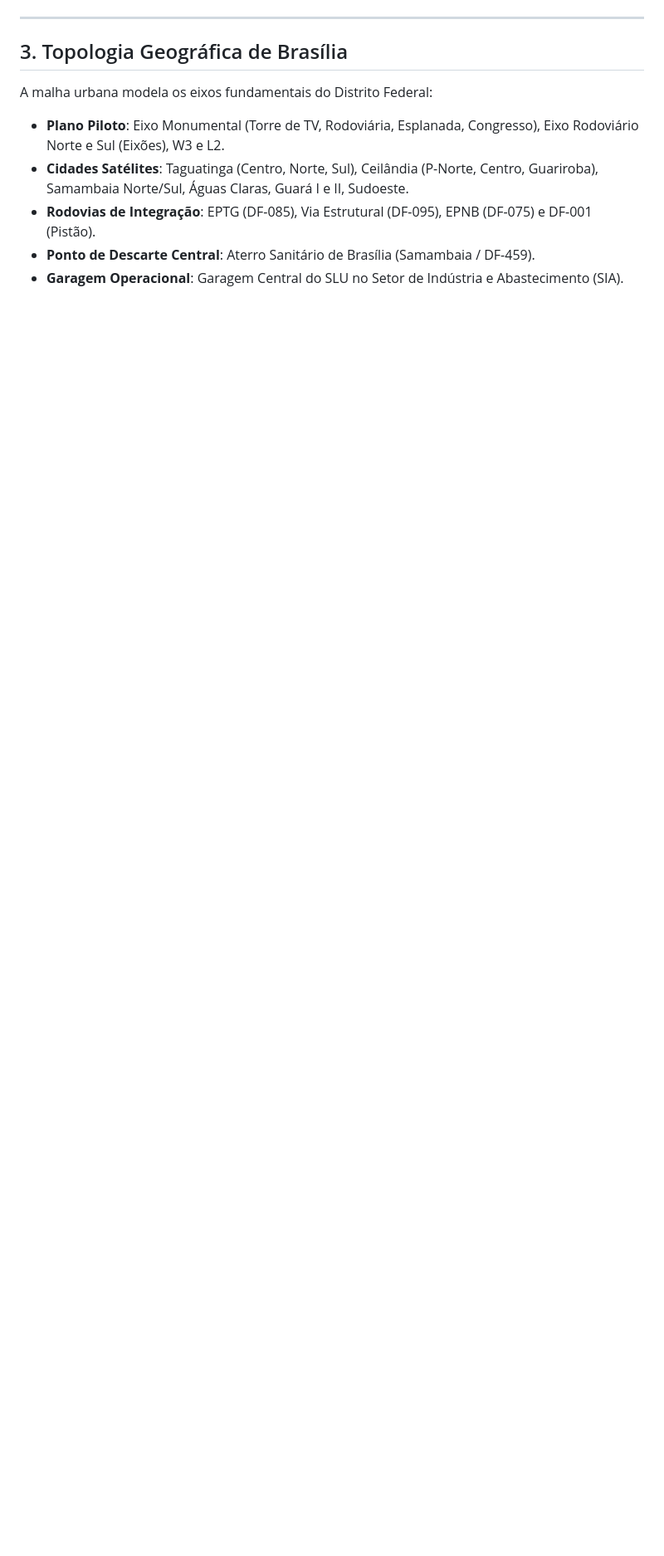
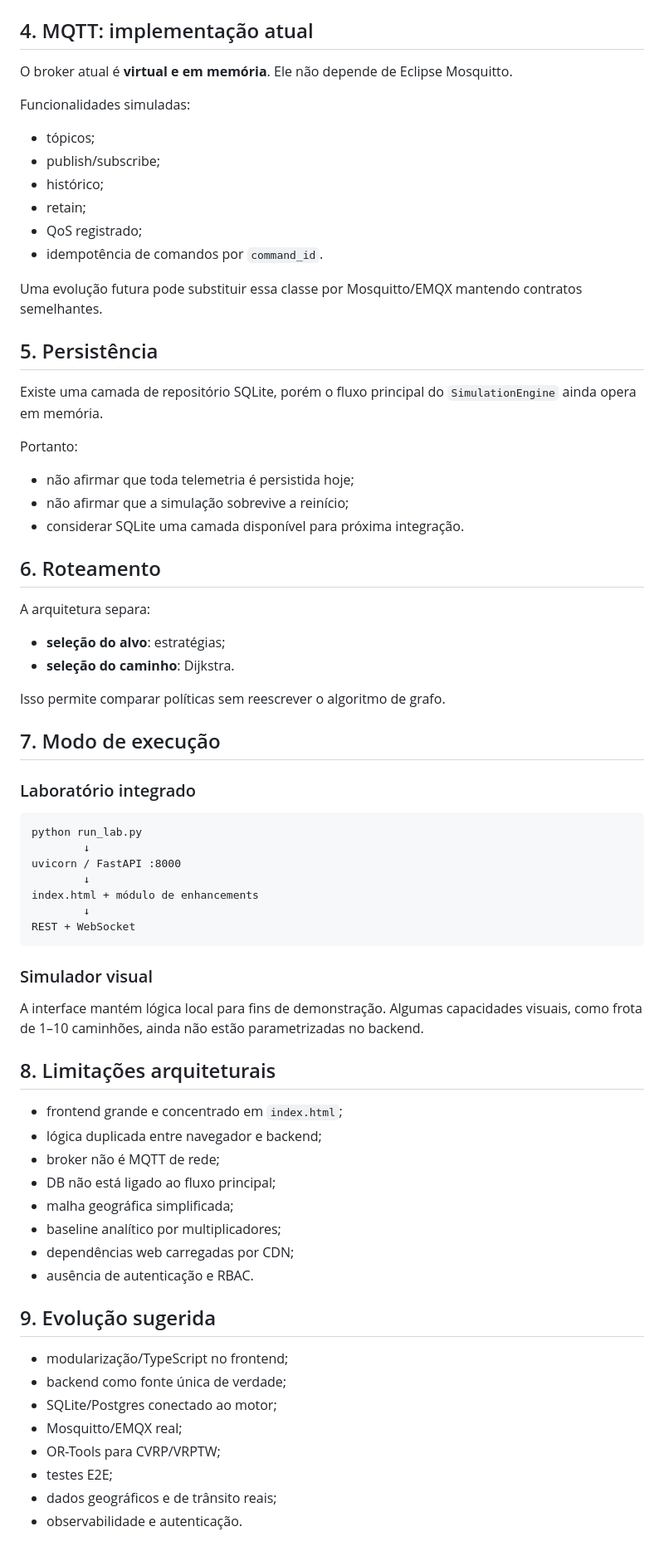
Before and after one commit to annygabb/IoT---Coleta, a Markdown page: docs/architecture.md, the part around one of its changes. Shown at 83% size. Drawn GitHub-style; blank space fills up the shorter version.

Commit message:
docs: corrige arquitetura para refletir implementação atual

````diff
--- a/docs/architecture.md
+++ b/docs/architecture.md
@@ -51,12 +71,75 @@ sequenceDiagram
 ```
 
----
+## 4. MQTT: implementação atual
 
-## 3. Topologia Geográfica de Brasília
+O broker atual é **virtual e em memória**. Ele não depende de Eclipse Mosquitto.
 
-A malha urbana modela os eixos fundamentais do Distrito Federal:
-* **Plano Piloto**: Eixo Monumental (Torre de TV, Rodoviária, Esplanada, Congresso), Eixo Rodoviário Norte e Sul (Eixões), W3 e L2.
-* **Cidades Satélites**: Taguatinga (Centro, Norte, Sul), Ceilândia (P-Norte, Centro, Guariroba), Samambaia Norte/Sul, Águas Claras, Guará I e II, Sudoeste.
-* **Rodovias de Integração**: EPTG (DF-085), Via Estrutural (DF-095), EPNB (DF-075) e DF-001 (Pistão).
-* **Ponto de Descarte Central**: Aterro Sanitário de Brasília (Samambaia / DF-459).
-* **Garagem Operacional**: Garagem Central do SLU no Setor de Indústria e Abastecimento (SIA).
+Funcionalidades simuladas:
+
+- tópicos;
+- publish/subscribe;
+- histórico;
+- retain;
+- QoS registrado;
+- idempotência de comandos por `command_id`.
+
+Uma evolução futura pode substituir essa classe por Mosquitto/EMQX mantendo contratos semelhantes.
+
+## 5. Persistência
+
+Existe uma camada de repositório SQLite, porém o fluxo principal do `SimulationEngine` ainda opera em memória.
+
+Portanto:
+
+- não afirmar que toda telemetria é persistida hoje;
+- não afirmar que a simulação sobrevive a reinício;
+- considerar SQLite uma camada disponível para próxima integração.
+
+## 6. Roteamento
+
+A arquitetura separa:
+
+- **seleção do alvo**: estratégias;
+- **seleção do caminho**: Dijkstra.
+
+Isso permite comparar políticas sem reescrever o algoritmo de grafo.
+
+## 7. Modo de execução
+
+### Laboratório integrado
+
+```text
+python run_lab.py
+        ↓
+uvicorn / FastAPI :8000
+        ↓
+index.html + módulo de enhancements
+        ↓
+REST + WebSocket
+```
+
+### Simulador visual
+
+A interface mantém lógica local para fins de demonstração. Algumas capacidades visuais, como frota de 1–10 caminhões, ainda não estão parametrizadas no backend.
+
+## 8. Limitações arquiteturais
+
+- frontend grande e concentrado em `index.html`;
+- lógica duplicada entre navegador e backend;
+- broker não é MQTT de rede;
+- DB não está ligado ao fluxo principal;
+- malha geográfica simplificada;
+- baseline analítico por multiplicadores;
+- dependências web carregadas por CDN;
+- ausência de autenticação e RBAC.
+
+## 9. Evolução sugerida
+
+- modularização/TypeScript no frontend;
+- backend como fonte única de verdade;
+- SQLite/Postgres conectado ao motor;
+- Mosquitto/EMQX real;
+- OR-Tools para CVRP/VRPTW;
+- testes E2E;
+- dados geográficos e de trânsito reais;
+- observabilidade e autenticação.
````
Also changed, not shown: other parts of docs/architecture.md (+59 -39 lines).
